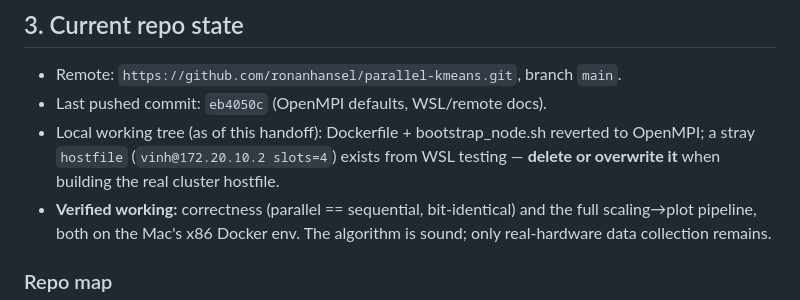
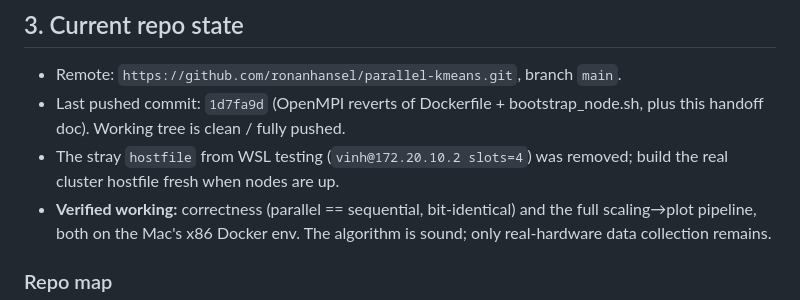
Before and after one commit to ronanhansel/parallel-kmeans, a Markdown page: memory/HANDOFF.md, the part around the change. Rendered like a GitHub page.

Commit message:
Correct commit ref in handoff doc
Co-Authored-By: Claude Opus 4.8 (1M context) <noreply@anthropic.com>

```diff
--- a/memory/HANDOFF.md
+++ b/memory/HANDOFF.md
@@ -73,10 +73,10 @@ than the `mpirun` launching it (stale binary after switching MPI impls). Fix:
 ## 3. Current repo state
 
 - Remote: `https://github.com/ronanhansel/parallel-kmeans.git`, branch `main`.
-- Last pushed commit: `eb4050c` (OpenMPI defaults, WSL/remote docs).
-- Local working tree (as of this handoff): Dockerfile + bootstrap_node.sh
-  reverted to OpenMPI; a stray `hostfile` (`vinh@172.20.10.2 slots=4`) exists from
-  WSL testing — **delete or overwrite it** when building the real cluster hostfile.
+- Last pushed commit: `1d7fa9d` (OpenMPI reverts of Dockerfile + bootstrap_node.sh,
+  plus this handoff doc). Working tree is clean / fully pushed.
+- The stray `hostfile` from WSL testing (`vinh@172.20.10.2 slots=4`) was removed;
+  build the real cluster hostfile fresh when nodes are up.
 - **Verified working:** correctness (parallel == sequential, bit-identical) and
   the full scaling→plot pipeline, both on the Mac's x86 Docker env. The algorithm
   is sound; only real-hardware data collection remains.
```
